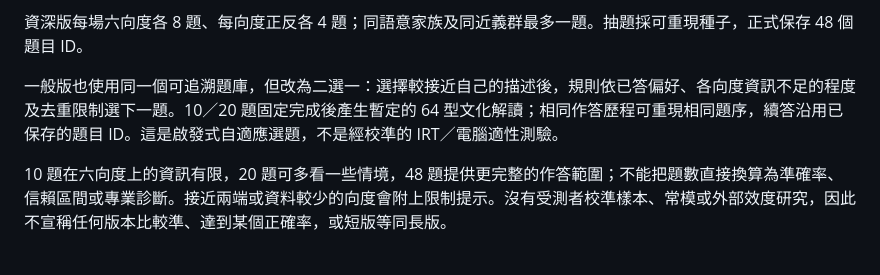
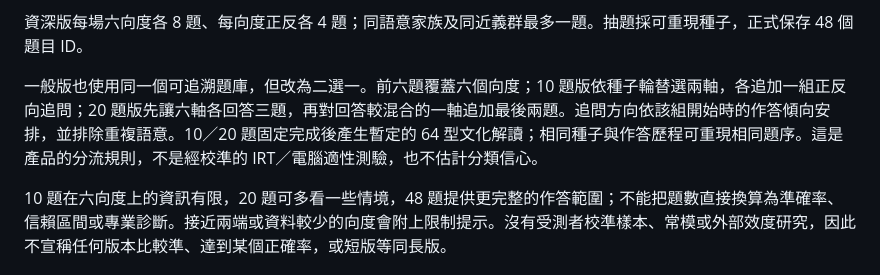
Before and after one commit to MySkyCastle-droid/gua-jian-self-64, a Markdown page: README.md, the part around the change. GitHub-like rendering.

Commit message:
Describe the exact short-form routing rules without confidence claims

```diff
--- a/README.md
+++ b/README.md
@@ -38,7 +38,7 @@
 
 資深版每場六向度各 8 題、每向度正反各 4 題；同語意家族及同近義群最多一題。抽題採可重現種子，正式保存 48 個題目 ID。
 
-一般版也使用同一個可追溯題庫，但改為二選一：選擇較接近自己的描述後，規則依已答偏好、各向度資訊不足的程度及去重限制選下一題。10／20 題固定完成後產生暫定的 64 型文化解讀；相同作答歷程可重現相同題序，續答沿用已保存的題目 ID。這是啟發式自適應選題，不是經校準的 IRT／電腦適性測驗。
+一般版也使用同一個可追溯題庫，但改為二選一。前六題覆蓋六個向度；10 題版依種子輪替選兩軸，各追加一組正反向追問；20 題版先讓六軸各回答三題，再對回答較混合的一軸追加最後兩題。追問方向依該組開始時的作答傾向安排，並排除重複語意。10／20 題固定完成後產生暫定的 64 型文化解讀；相同種子與作答歷程可重現相同題序。這是產品的分流規則，不是經校準的 IRT／電腦適性測驗，也不估計分類信心。
 
 10 題在六向度上的資訊有限，20 題可多看一些情境，48 題提供更完整的作答範圍；不能把題數直接換算為準確率、信賴區間或專業診斷。接近兩端或資料較少的向度會附上限制提示。沒有受測者校準樣本、常模或外部效度研究，因此不宣稱任何版本比較準、達到某個正確率，或短版等同長版。
 
```
